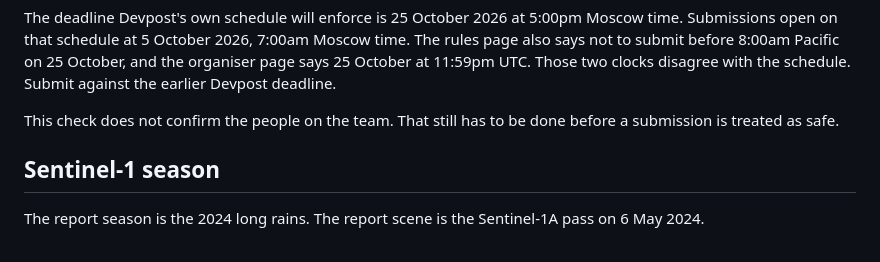
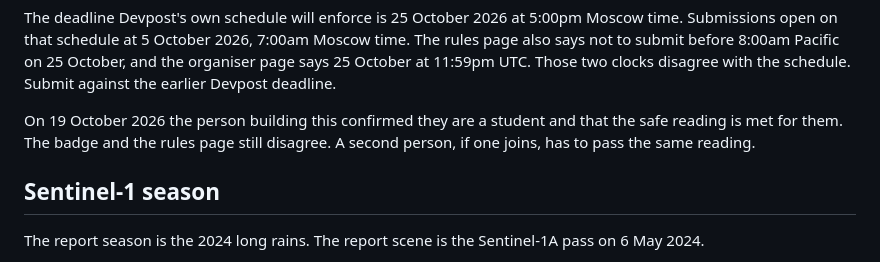
Before and after one commit to Nosh-thee-techy/aetheris, a Markdown page: docs/checks.md, the part around the change. Rendered like a GitHub page.

Commit message:
Record that the builder is a student.
Co-authored-by: Cursor <cursoragent@cursor.com>

```diff
--- a/docs/checks.md
+++ b/docs/checks.md
@@ -18,7 +18,7 @@ Devpost's judging criteria have no percentages. They are climate impact, innovat
 
 The deadline Devpost's own schedule will enforce is 25 October 2026 at 5:00pm Moscow time. Submissions open on that schedule at 5 October 2026, 7:00am Moscow time. The rules page also says not to submit before 8:00am Pacific on 25 October, and the organiser page says 25 October at 11:59pm UTC. Those two clocks disagree with the schedule. Submit against the earlier Devpost deadline.
 
-This check does not confirm the people on the team. That still has to be done before a submission is treated as safe.
+On 19 October 2026 the person building this confirmed they are a student and that the safe reading is met for them. The badge and the rules page still disagree. A second person, if one joins, has to pass the same reading.
 
 ## Sentinel-1 season
 
```
